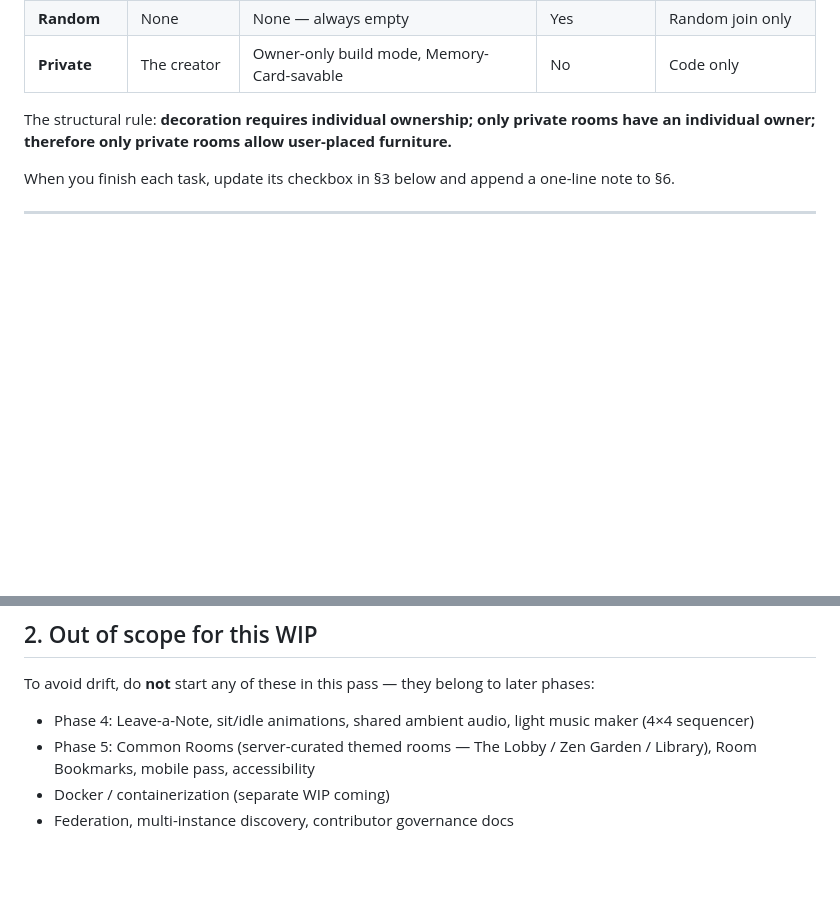
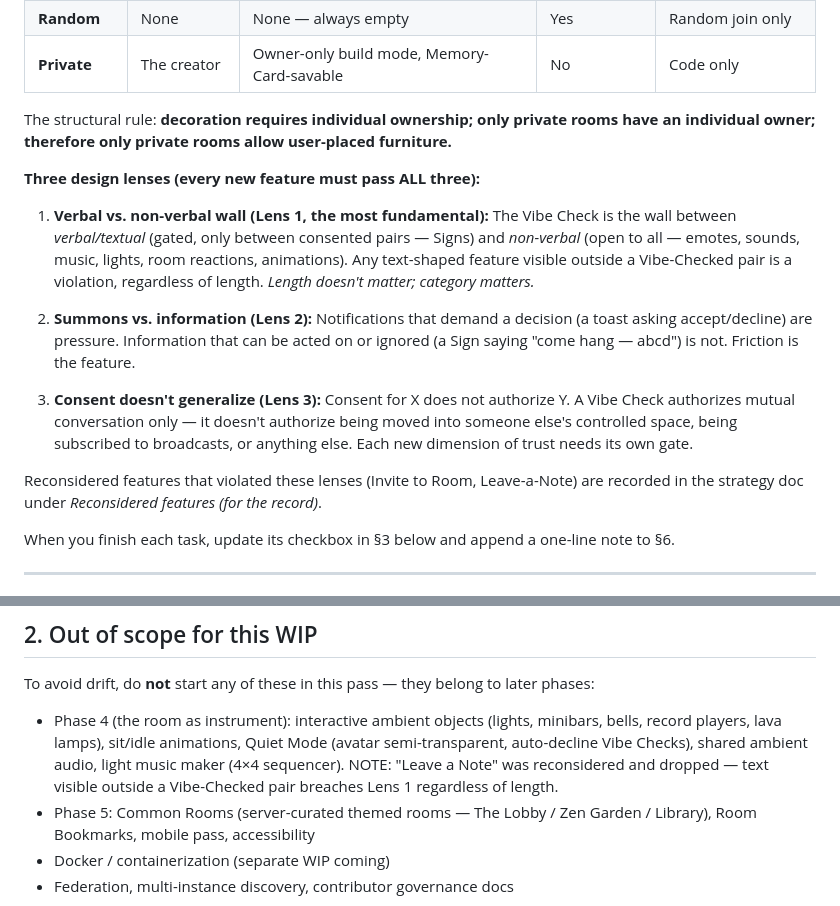
Before and after one commit to zeidalidiez/FreeLobby, a Markdown page: AI.MD, 2 parts joined by grey strips. Drawn GitHub-style; blank space fills up the shorter version.

Commit message:
AI.MD: drop Leave-a-Note from Phase 4; add three design lenses to §0
- §0 gains a 'Three design lenses' subsection so the verbal/non-verbal wall, summons/information, and consent-doesn't-generalize rules are inline for the AI agent to read every session.
- §2 Phase 4 list updated: Leave-a-Note dropped (text visible outside a Vibe-Checked pair breaches Lens 1 regardless of length). Replaced with the 'room as instrument' direction — interactive ambient objects (lights, minibars, bells, record players, lava lamps), sit/idle animations, Quiet Mode, shared ambient audio, light music maker.
- Cross-references the strategy doc 'Reconsidered features (for the record)' section.

```diff
--- a/AI.MD
+++ b/AI.MD
@@ -25,6 +25,16 @@ This document is a focused punch-list of fixes between Phase 3 (shipped) and Pha
 
 The structural rule: **decoration requires individual ownership; only private rooms have an individual owner; therefore only private rooms allow user-placed furniture.**
 
+**Three design lenses (every new feature must pass ALL three):**
+
+1. **Verbal vs. non-verbal wall (Lens 1, the most fundamental):** The Vibe Check is the wall between *verbal/textual* (gated, only between consented pairs — Signs) and *non-verbal* (open to all — emotes, sounds, music, lights, room reactions, animations). Any text-shaped feature visible outside a Vibe-Checked pair is a violation, regardless of length. *Length doesn't matter; category matters.*
+
+2. **Summons vs. information (Lens 2):** Notifications that demand a decision (a toast asking accept/decline) are pressure. Information that can be acted on or ignored (a Sign saying "come hang — abcd") is not. Friction is the feature.
+
+3. **Consent doesn't generalize (Lens 3):** Consent for X does not authorize Y. A Vibe Check authorizes mutual conversation only — it doesn't authorize being moved into someone else's controlled space, being subscribed to broadcasts, or anything else. Each new dimension of trust needs its own gate.
+
+Reconsidered features that violated these lenses (Invite to Room, Leave-a-Note) are recorded in the strategy doc under *Reconsidered features (for the record)*.
+
 When you finish each task, update its checkbox in §3 below and append a one-line note to §6.
 
 ---
@@ -41,7 +51,7 @@ These were handled outside opencode and are already in the repo or are committed
 
 To avoid drift, do **not** start any of these in this pass — they belong to later phases:
 
-- Phase 4: Leave-a-Note, sit/idle animations, shared ambient audio, light music maker (4×4 sequencer)
+- Phase 4 (the room as instrument): interactive ambient objects (lights, minibars, bells, record players, lava lamps), sit/idle animations, Quiet Mode (avatar semi-transparent, auto-decline Vibe Checks), shared ambient audio, light music maker (4×4 sequencer). NOTE: "Leave a Note" was reconsidered and dropped — text visible outside a Vibe-Checked pair breaches Lens 1 regardless of length.
 - Phase 5: Common Rooms (server-curated themed rooms — The Lobby / Zen Garden / Library), Room Bookmarks, mobile pass, accessibility
 - Docker / containerization (separate WIP coming)
 - Federation, multi-instance discovery, contributor governance docs
```
